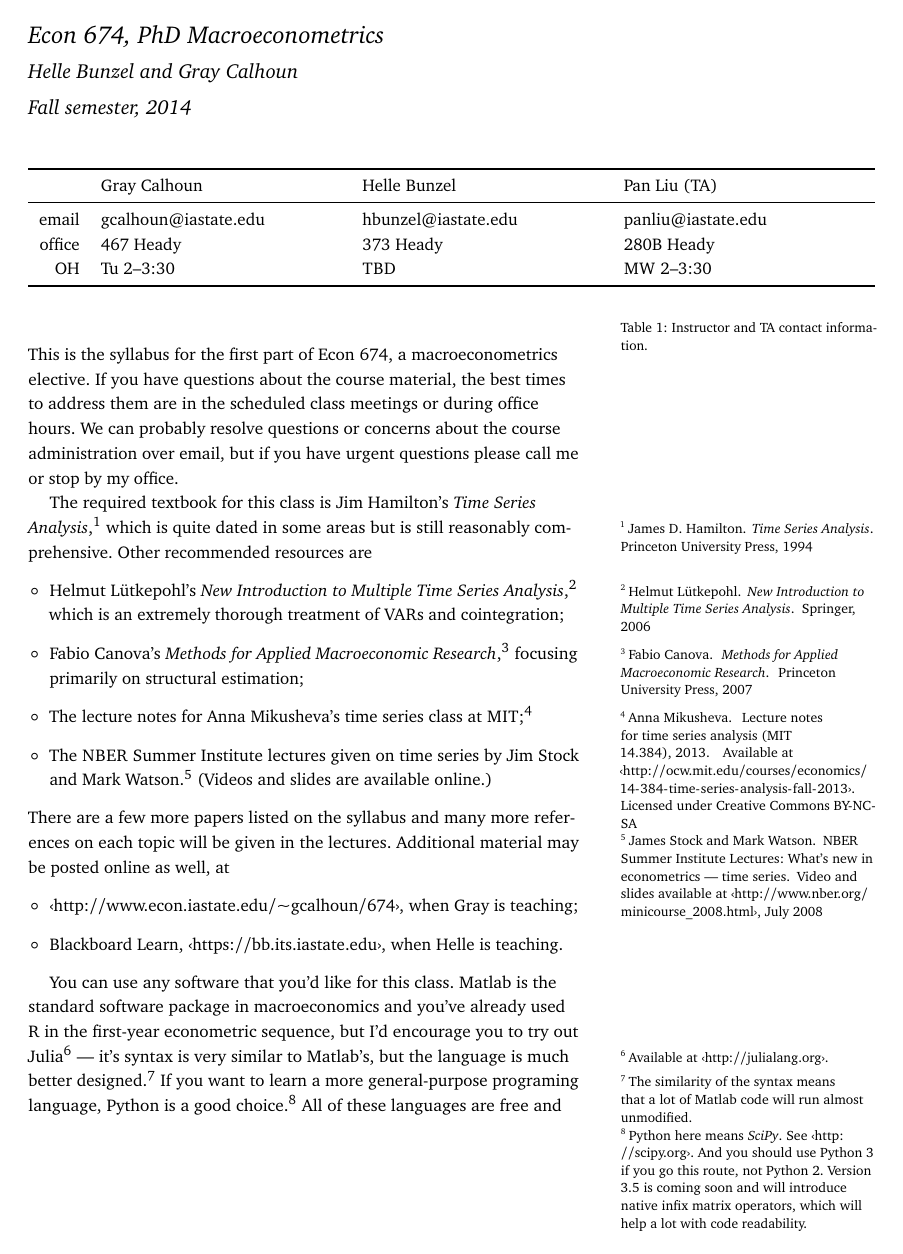
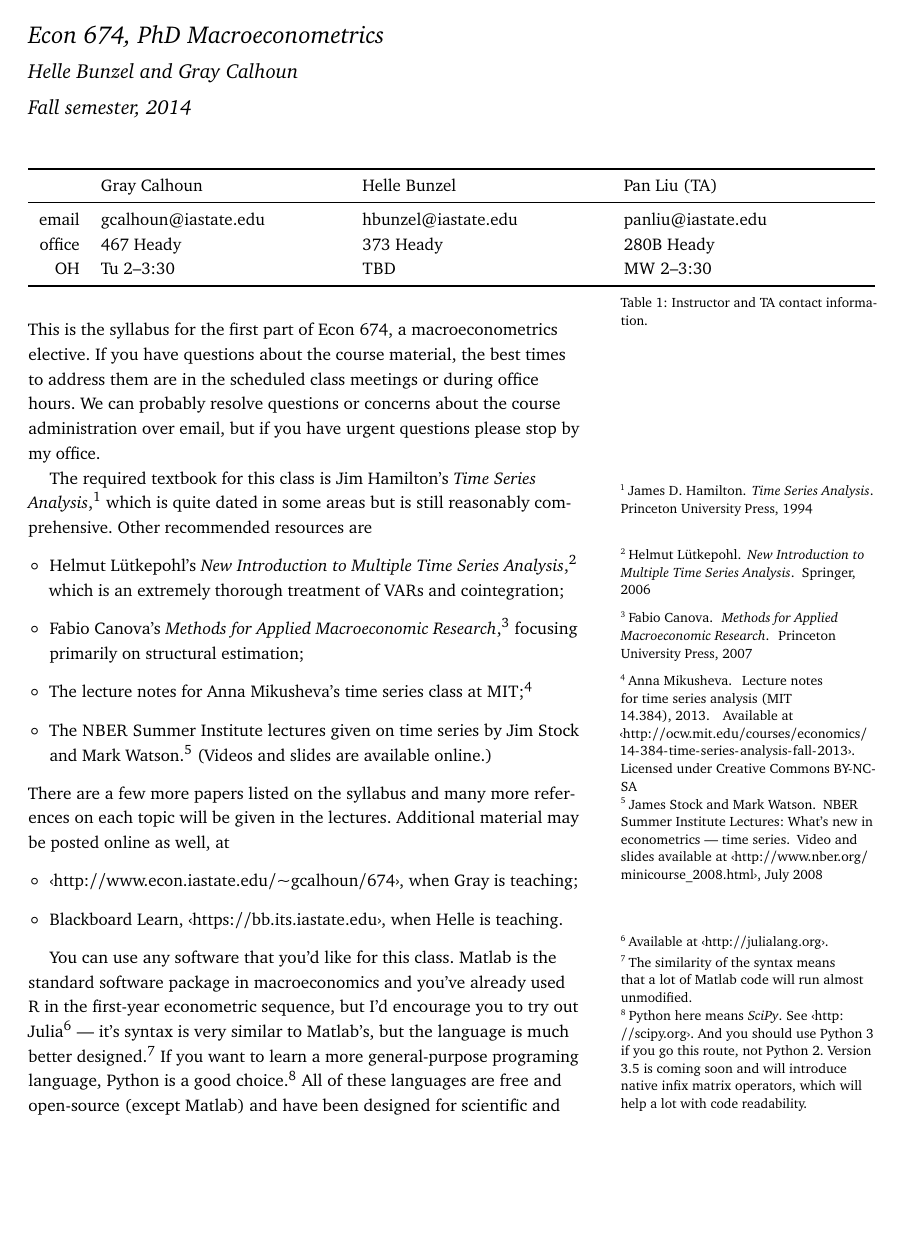
Before and after one commit to mmkuang/grayclhn.github.io, a LaTeX document (674/syllabus-2014.tex): page 1 of 5. Compiled offline with pdfLaTeX.

Commit message:
Minor changes to 674 course page and syllabus

```diff
--- a/674/syllabus-2014.tex
+++ b/674/syllabus-2014.tex
@@ -1,59 +1,3 @@
-\documentclass[nofonts]{tufte-handout}
-\title[Econ 674 syllabus]{Econ 674, PhD Macroeconometrics}
-\author{Helle Bunzel and Gray Calhoun}
-\date{Fall semester, 2014}
-
-\morefloats
-\usepackage{
-  booktabs,
-  enumitem,
-  fancyvrb,
-  fancyhdr,
-  tabularx,
-  url,
-  verbatim,
-  xcolor,
-}
-\usepackage[T1]{fontenc}
-\usepackage[utf8x]{inputenc}
-\usepackage[bitstream-charter]{mathdesign}
-\usepackage[letterspace=35]{microtype}
-\usepackage[osf]{sourcecodepro}
-\usepackage{sourcesanspro}
-
-% Change to ragged-right without inline math breaks; this helps avoid
-% awkward line breaks or extensions into the right margin in math or
-% code.
-\RaggedRight
-\relpenalty=10000
-\binoppenalty=10000
-\setlength{\parindent}{1em}
-
-\renewcommand{\smallcaps}[1]{\allcaps{#1}}
-\renewcommand{\allcaps}[1]{\textls{\MakeUppercase{#1}}}
-
-\renewcommand{\FancyVerbFormatLine}[1]{\hspace{\leftmargini}#1}
-\fvset{frame=leftline,rulecolor=\color{lightgray}}
-
-\urlstyle{same}
-\DeclareUrlCommand\url{%
-\def\UrlLeft{\guilsinglleft}%
-\def\UrlRight{\guilsinglright}%
-\urlstyle{same}}
-
-\DisableLigatures{family = tt*}
-\frenchspacing
-
-\newcommand{\email}[1]{\href{mailto:#1}{\nolinkurl{#1}}}
-\newcommand{\DSGE}{\allcaps{DSGE}}
-\newcommand{\TA}{\allcaps{TA}}
-\newcommand{\VAR}{\allcaps{VAR}}
-
-\renewcommand{\labelitemi}{{$\circ$}}
-\renewcommand{\labelitemii}{\footnotesize$\circ$}
-\renewcommand{\labelitemiii}{\textperiodcentered}
-\renewcommand{\labelitemiv}{\footnotesize\textperiodcentered}
-
 \begin{filecontents}{syllabus-2014.bib}
 @book{Ca07,
   title =	 {Methods for Applied Macroeconomic Research},
@@ -170,6 +114,63 @@
 }
 \end{filecontents}
 
+\documentclass[nofonts,nols]{tufte-handout}
+\title[Econ 674 syllabus]{Econ 674, PhD Macroeconometrics}
+\author{Helle Bunzel and Gray Calhoun}
+\date{Fall semester, 2014}
+
+\morefloats
+\usepackage{
+  booktabs,
+  enumitem,
+  fancyvrb,
+  fancyhdr,
+  marginfix,
+  tabularx,
+  url,
+  verbatim,
+  xcolor,
+}
+\usepackage[T1]{fontenc}
+\usepackage[utf8x]{inputenc}
+\usepackage[bitstream-charter]{mathdesign}
+\usepackage[letterspace=35]{microtype}
+\usepackage[osf]{sourcecodepro}
+\usepackage{sourcesanspro}
+
+% Change to ragged-right without inline math breaks; this helps avoid
+% awkward line breaks or extensions into the right margin in math or
+% code.
+\RaggedRight
+\relpenalty=10000
+\binoppenalty=10000
+\setlength{\parindent}{1em}
+
+\renewcommand{\smallcaps}[1]{\allcaps{#1}}
+\renewcommand{\allcaps}[1]{\textls{\MakeUppercase{#1}}}
+
+\renewcommand{\FancyVerbFormatLine}[1]{\hspace{\leftmargini}#1}
+\fvset{frame=leftline,rulecolor=\color{lightgray}}
+
+\urlstyle{same}
+\DeclareUrlCommand\url{%
+\def\UrlLeft{\guilsinglleft}%
+\def\UrlRight{\guilsinglright}%
+\urlstyle{same}}
+
+\DisableLigatures{family = tt*}
+\frenchspacing
+
+\newcommand{\email}[1]{\href{mailto:#1}{\nolinkurl{#1}}}
+\newcommand{\DSGE}{\allcaps{DSGE}}
+\newcommand{\TA}{\allcaps{TA}}
+\newcommand{\VAR}{\allcaps{VAR}}
+
+\renewcommand{\labelitemi}{{$\circ$}}
+\renewcommand{\labelitemii}{\footnotesize$\circ$}
+\renewcommand{\labelitemiii}{\textperiodcentered}
+\renewcommand{\labelitemiv}{\footnotesize\textperiodcentered}
+
 \begin{document}
 \maketitle
 
@@ -181,19 +182,18 @@
   email  & gcalhoun@iastate.edu & hbunzel@iastate.edu & panliu@iastate.edu   \\
   office & 467 Heady            & 373 Heady           & 280B Heady           \\
   OH     & Tu 2--3:30           & \allcaps{TBD}       & \allcaps{MW} 2--3:30 \\
-  \bottomrule                                                                \\
+  \bottomrule
 \end{tabularx}
 \caption{Instructor and TA contact information.}
 \end{table*}
 
 \noindent%
 This is the syllabus for the first part of Econ 674, a
-macroeconometrics elective.
-If you have questions about the course material, the best times to
-address them are in the scheduled class meetings or during office
-hours. We can probably resolve questions or concerns about the course
-administration over email, but if you have urgent questions please
-call me or stop by my office.
+macroeconometrics elective.  If you have questions about the course
+material, the best times to address them are in the scheduled class
+meetings or during office hours. We can probably resolve questions or
+concerns about the course administration over email, but if you have
+urgent questions please stop by my office.
 
 The required textbook for this class is Jim Hamilton's \emph{Time
   Series Analysis},\cite{Ha94} which is quite dated in some areas but
```
Also changed, not shown: 674/index.md (+22 -21 lines), 674/syllabus-2014.pdf.
